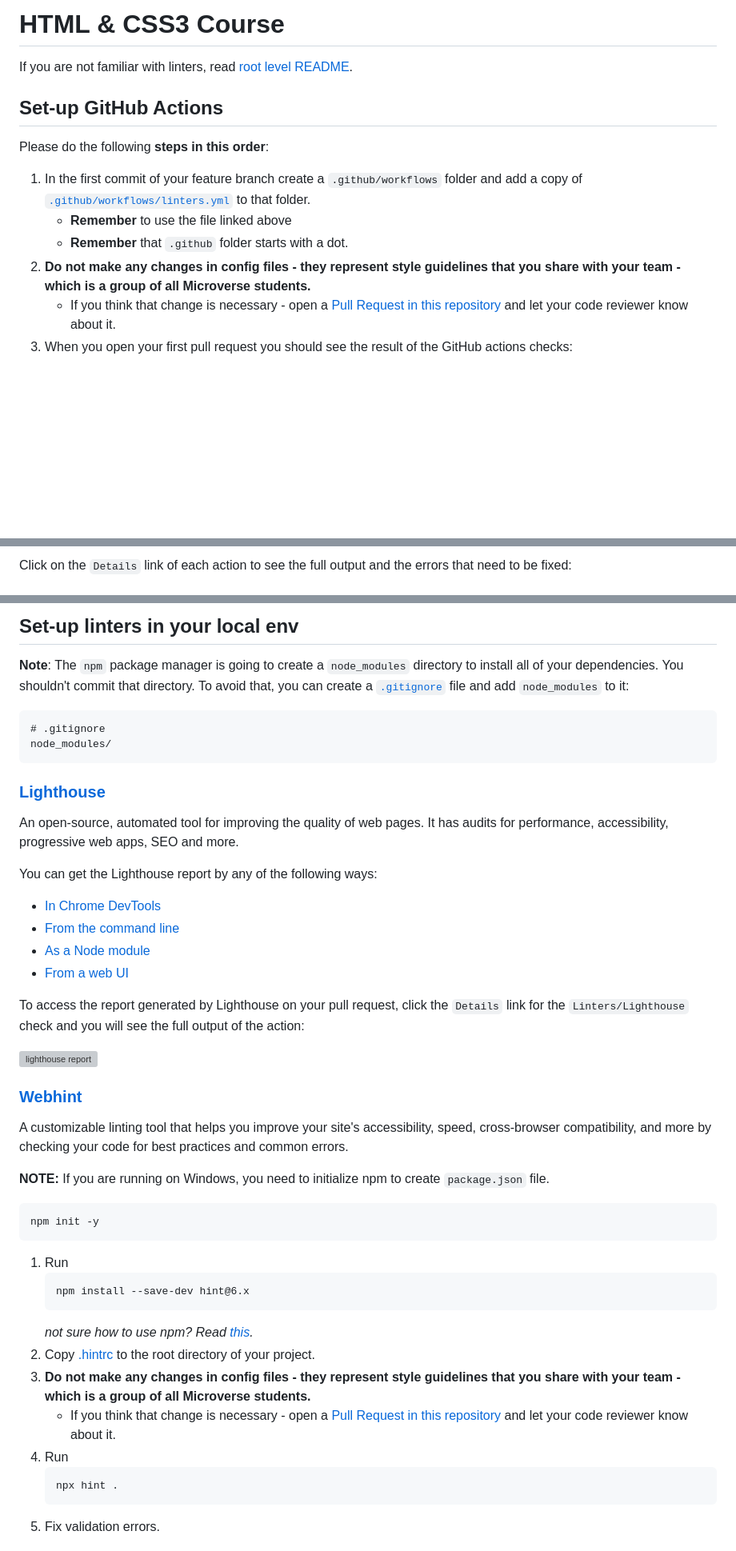
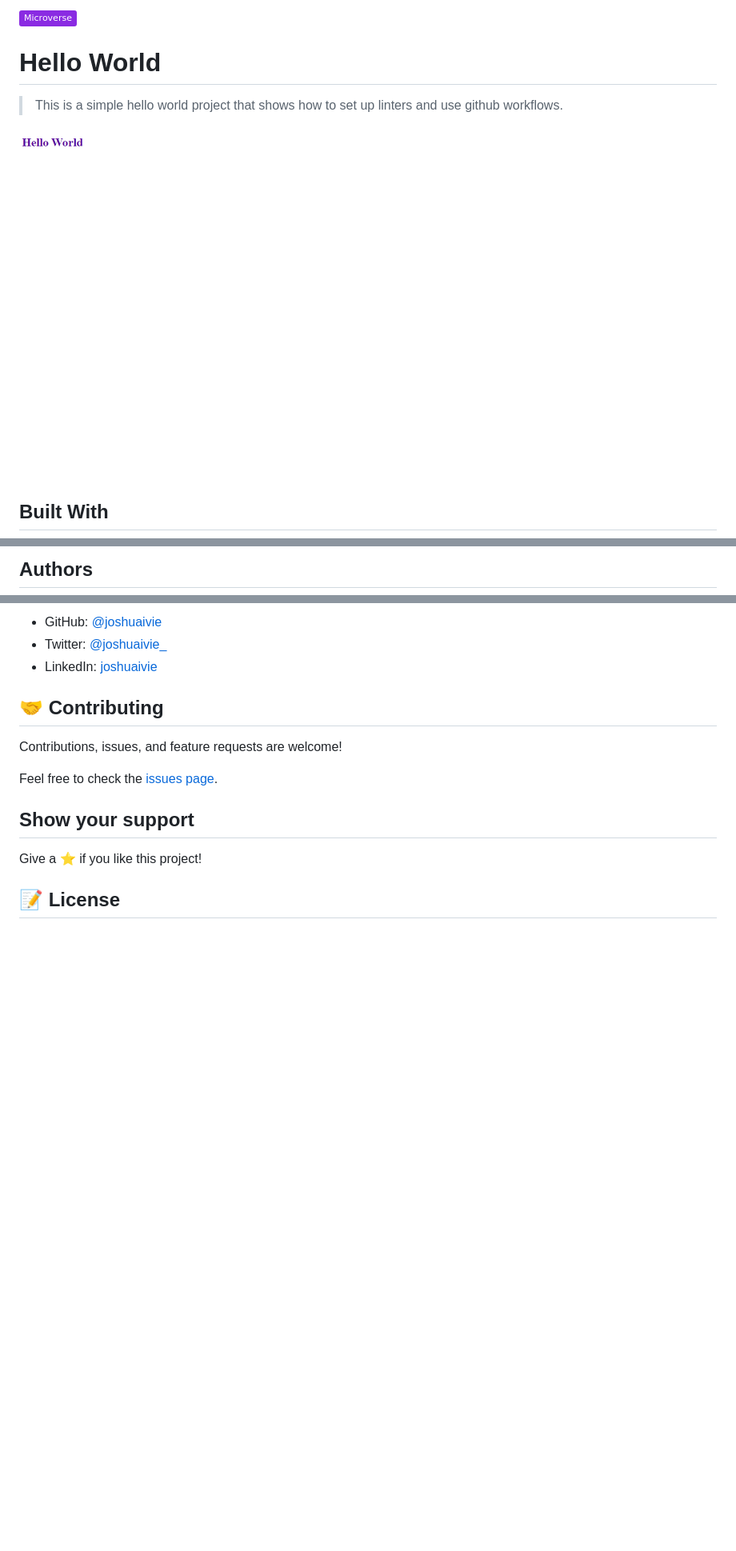
Before and after one commit to joshuaivie/mv_md1-Hello_World, a Markdown page: README.md, 3 parts joined by grey strips. Shown: that part at 80% size. Rendered like a GitHub page; pictures changed too: screenshot.png (added); badges without logos; blank space fills up the shorter version; grey boxes are pictures that could not be loaded.

Commit message:
Update ReadME and add screenshot

````diff
--- a/README.md
+++ b/README.md
@@ -1,15 +1,10 @@
-# HTML & CSS3 Course
+![](https://img.shields.io/badge/Microverse-blueviolet)
 
-If you are not familiar with linters, read [root level README](../README.md).
+# Hello World
 
-## Set-up GitHub Actions
+> This is a simple hello world project that shows how to set up linters and use github workflows.
 
-Please do the following **steps in this order**:
+![screenshot](./screenshot.png)
 
-1. In the first commit of your feature branch create a `.github/workflows` folder and add a copy of [`.github/workflows/linters.yml`](.github/workflows/linters.yml) to that folder.
-   - **Remember** to use the file linked above
-   - **Remember** that `.github` folder starts with a dot.
-2. **Do not make any changes in config files - they represent style guidelines that you share with your team - which is a group of all Microverse students.**
-   - If you think that change is necessary - open a [Pull Request in this repository](../README.md#contributing) and let your code reviewer know about it.
-3. When you open your first pull request you should see the result of the GitHub actions checks:
+## Built With
 
@@ -17,3 +13,3 @@ Please do the following **steps in this order**:
 
-Click on the `Details` link of each action to see the full output and the errors that need to be fixed:
+## Authors
 
@@ -21,48 +17,17 @@ Click on the `Details` link of each action to see the full output and the errors
 
-## Set-up linters in your local env
+- GitHub: [@joshuaivie](https://github.com/joshuaivie)
+- Twitter: [@joshuaivie\_](https://twitter.com/joshuaivie_)
+- LinkedIn: [joshuaivie](https://linkedin.com/in/joshuaivie)
 
-**Note**: The `npm` package manager is going to create a `node_modules` directory to install all of your dependencies. You shouldn't commit that directory. To avoid that, you can create a [`.gitignore`](https://git-scm.com/docs/gitignore) file and add `node_modules` to it:
+## 🤝 Contributing
 
-```
-# .gitignore
-node_modules/
-```
+Contributions, issues, and feature requests are welcome!
 
-### [Lighthouse](https://developers.google.com/web/tools/lighthouse)
+Feel free to check the [issues page](../../issues/).
 
-An open-source, automated tool for improving the quality of web pages. It has audits for performance, accessibility, progressive web apps, SEO and more.
+## Show your support
 
-You can get the Lighthouse report by any of the following ways:
+Give a ⭐️ if you like this project!
 
-- [In Chrome DevTools](https://developers.google.com/web/tools/lighthouse#devtools)
-- [From the command line](https://developers.google.com/web/tools/lighthouse#cli)
-- [As a Node module](https://developers.google.com/web/tools/lighthouse#programmatic)
-- [From a web UI](https://developers.google.com/web/tools/lighthouse#psi)
+## 📝 License
 
-To access the report generated by Lighthouse on your pull request, click the `Details` link for the `Linters/Lighthouse` check and you will see the full output of the action:
-
-![lighthouse report](../assets/images/lighthouse-report.png)
-
-### [Webhint](https://webhint.io/)
-
-A customizable linting tool that helps you improve your site's accessibility, speed, cross-browser compatibility, and more by checking your code for best practices and common errors.
-
-**NOTE:** If you are running on Windows, you need to initialize npm to create `package.json` file.
-   ```
-   npm init -y
-   ```
-
-1. Run
-   ```
-   npm install --save-dev hint@6.x
-   ```
-   *not sure how to use npm? Read [this](https://docs.npmjs.com/downloading-and-installing-node-js-and-npm).*
-2. Copy [.hintrc](.hintrc) to the root directory of your project.
-3. **Do not make any changes in config files - they represent style guidelines that you share with your team - which is a group of all Microverse students.**
-   - If you think that change is necessary - open a [Pull Request in this repository](../README.md#contributing) and let your code reviewer know about it.
-4. Run
-   ```
-   npx hint .
-   ```
-5. Fix validation errors.
-
````
Also changed, not shown: other parts of README.md (+4 -31 lines).
